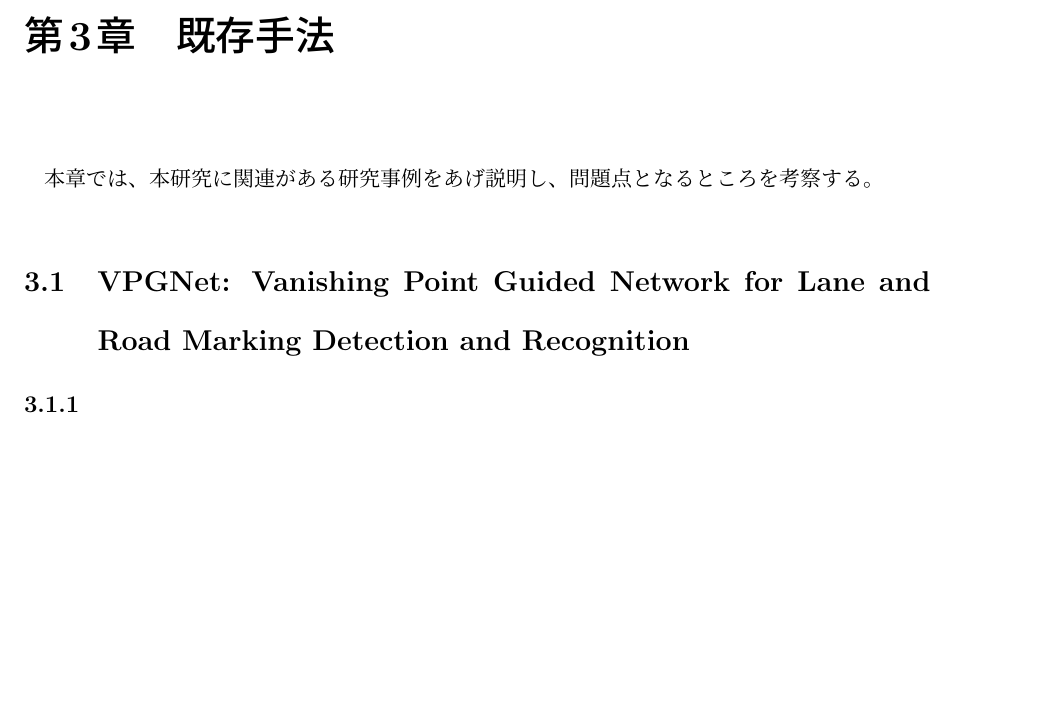
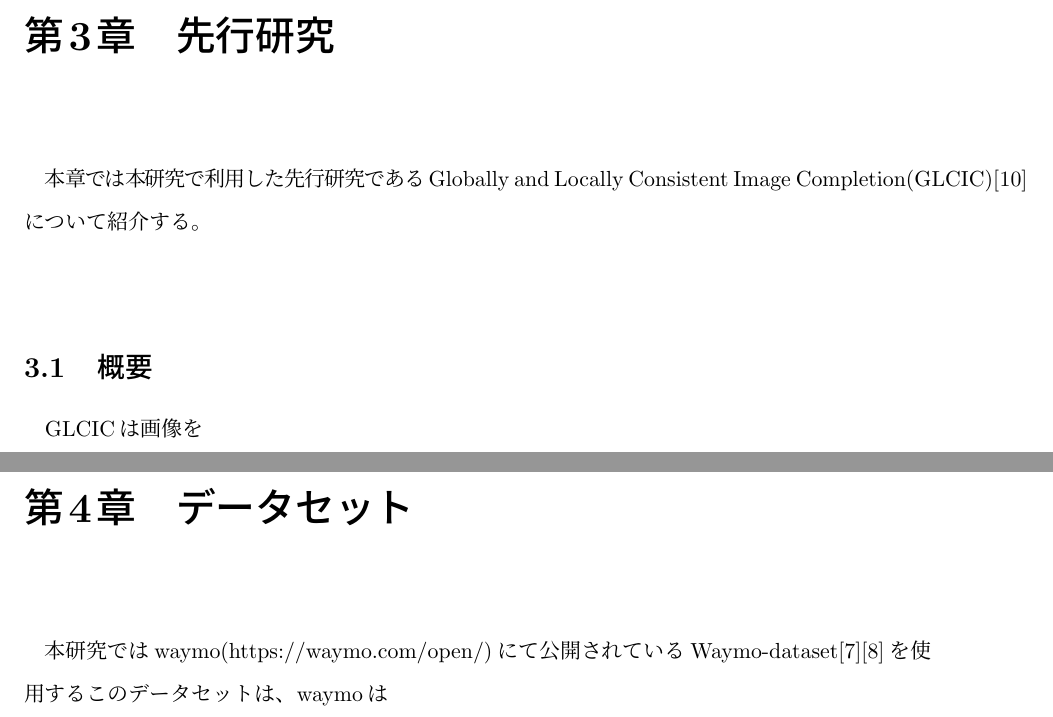
Before and after one commit to akisen/-Bachelor-thesis, a LaTeX document (main.tex): part of page 14 of 16 before the commit and two parts of pages 14 and 15 of 18 after it, the two joined at a grey line, cut at the place of the change, the shorter picture padded with empty space. Compiled offline with pLaTeX and dvipdfmx.

Commit message:
Loss可視化&引用のとこちょっと書いた

```diff
--- a/main.tex
+++ b/main.tex
@@ -279,11 +279,13 @@ $a_k$は$k$番目のニューロンの出力値であり，$n$は最終層のニ
 \end{eqnarray}
 \eref{eq:jensengan}を最小化することは，Jensen-Shannonダイバージェンスの最適化と等しく，$p_g = p_r$のときに最小値$- \rm log4$をとる．
 
-\chapter{既存手法}
-本章では、本研究に関連がある研究事例をあげ説明し、問題点となるところを考察する。
-\section{VPGNet: Vanishing Point Guided Network for Lane and Road Marking
-Detection and Recognition}
-\subsection{}
+\chapter{先行研究}
+本章では本研究で利用した先行研究であるGlobally and Locally Consistent Image Completion(GLCIC)\cite{GLCIC}について紹介する。\\
+\section{概要}
+GLCICは画像を
+
+\chapter{データセット}
+本研究ではwaymo(https://waymo.com/open/)にて公開されているWaymo-dataset\cite{waymo-web}\cite{waymo-paper}を使用するこのデータセットは、waymoは
 
 
 % END:本編----------------------------------------
```
Also changed, not shown: main.pdf, main.tex (6 more changed lines), 5 other files.
